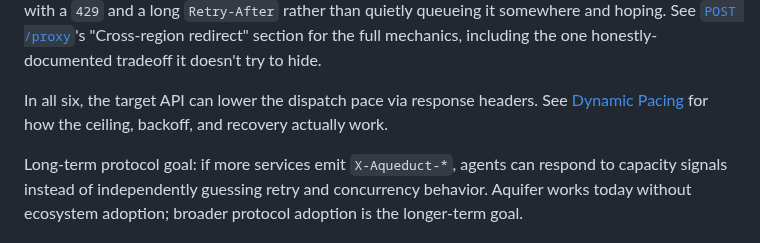
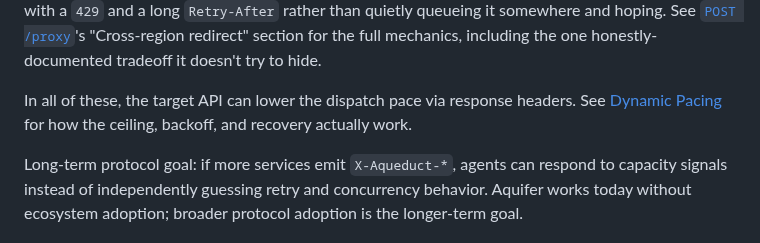
Before and after one commit to rjpruitt16/aquifer, a Markdown page: docs/pages/use-cases.md, the part around one of its changes. Rendered like a GitHub page.

```diff
--- a/docs/pages/use-cases.md
+++ b/docs/pages/use-cases.md
@@ -39,5 +45,5 @@ Aquifer can persist an ordered WebSocket transcript in Valkey, replay missed bac
 **Sleep through partial outages.** On Fly.io, set `AQUIFER_FLY_REGIONS` and that same overload signal drives real cross-region redirect: other regions Aquifer is deployed to get tried live, over Fly's private network, before this instance ever falls back to its own local queue, nearest-first by measured latency, deterministic enough that two callers racing the same job converge on the same region instead of each chasing their own nearest option. One region degrading routes around itself instead of paging you at 3am. If every known region is down too, that's a real fleet-wide problem, and Aquifer says so with a `429` and a long `Retry-After` rather than quietly queueing it somewhere and hoping. See [`POST /proxy`](../reference/API.md#post-proxy)'s "Cross-region redirect" section for the full mechanics, including the one honestly-documented tradeoff it doesn't try to hide.
 
-In all six, the target API can lower the dispatch pace via response headers. See [Dynamic Pacing](pacing.md) for how the ceiling, backoff, and recovery actually work.
+In all of these, the target API can lower the dispatch pace via response headers. See [Dynamic Pacing](pacing.md) for how the ceiling, backoff, and recovery actually work.
 
 Long-term protocol goal: if more services emit `X-Aqueduct-*`, agents can respond to capacity signals instead of independently guessing retry and concurrency behavior. Aquifer works today without ecosystem adoption; broader protocol adoption is the longer-term goal.
```
Also changed, not shown: other parts of docs/pages/use-cases.md (+6 -0 lines), README.md (+2 -0 lines).
